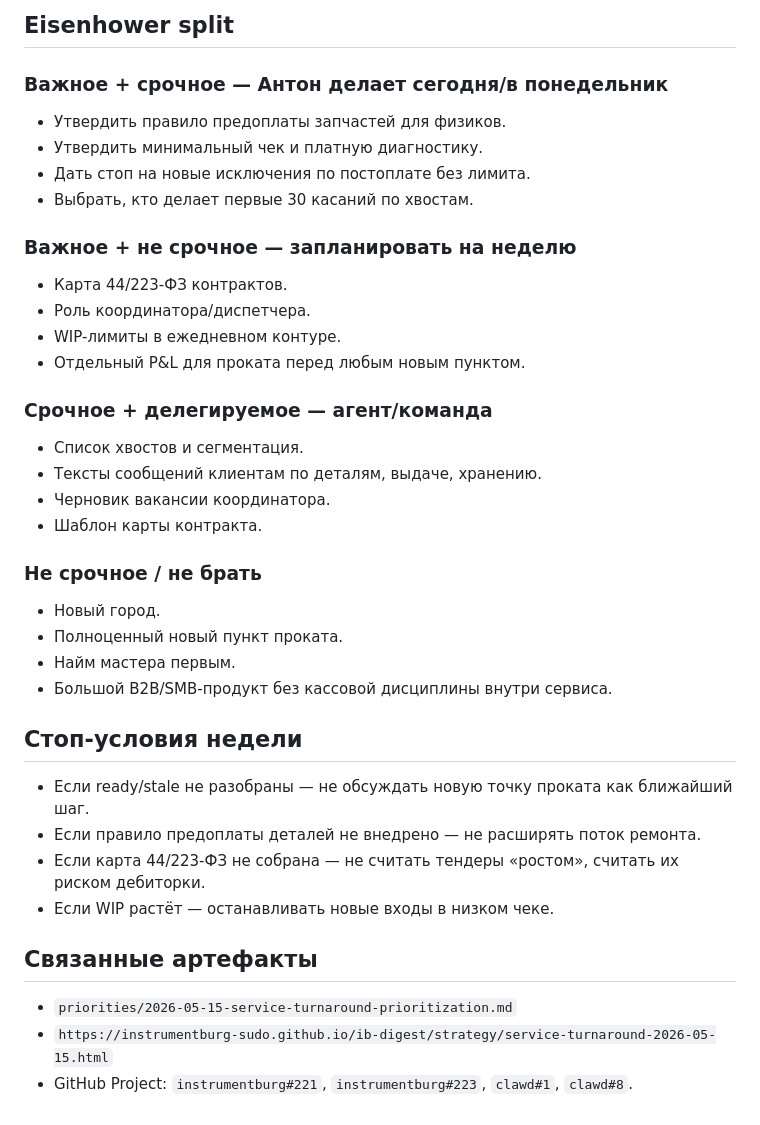
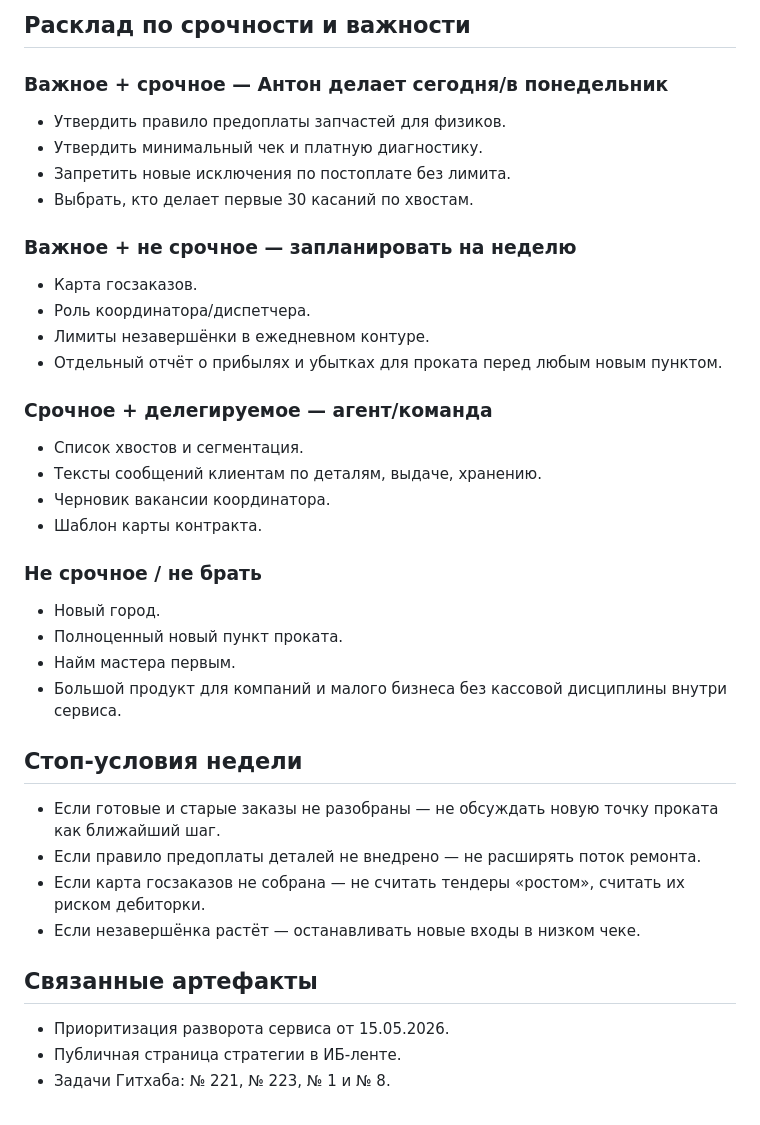
Before and after one commit to instrumentburg-sudo/hq, a Markdown page: docs/planning/W21-outcomes.md, the part around one of its changes. Drawn GitHub-style.

```diff
--- a/docs/planning/W21-outcomes.md
+++ b/docs/planning/W21-outcomes.md
@@ -29,19 +29,19 @@
 
-## Eisenhower split
+## Расклад по срочности и важности
 
 ### Важное + срочное — Антон делает сегодня/в понедельник
 
 - Утвердить правило предоплаты запчастей для физиков.
 - Утвердить минимальный чек и платную диагностику.
-- Дать стоп на новые исключения по постоплате без лимита.
+- Запретить новые исключения по постоплате без лимита.
 - Выбрать, кто делает первые 30 касаний по хвостам.
 
 ### Важное + не срочное — запланировать на неделю
 
-- Карта 44/223-ФЗ контрактов.
+- Карта госзаказов.
 - Роль координатора/диспетчера.
-- WIP-лимиты в ежедневном контуре.
-- Отдельный P&L для проката перед любым новым пунктом.
+- Лимиты незавершёнки в ежедневном контуре.
+- Отдельный отчёт о прибылях и убытках для проката перед любым новым пунктом.
 
 ### Срочное + делегируемое — агент/команда
 
@@ -55,17 +55,17 @@
 - Новый город.
 - Полноценный новый пункт проката.
 - Найм мастера первым.
-- Большой B2B/SMB-продукт без кассовой дисциплины внутри сервиса.
+- Большой продукт для компаний и малого бизнеса без кассовой дисциплины внутри сервиса.
 
 ## Стоп-условия недели
 
-- Если ready/stale не разобраны — не обсуждать новую точку проката как ближайший шаг.
+- Если готовые и старые заказы не разобраны — не обсуждать новую точку проката как ближайший шаг.
 - Если правило предоплаты деталей не внедрено — не расширять поток ремонта.
-- Если карта 44/223-ФЗ не собрана — не считать тендеры «ростом», считать их риском дебиторки.
-- Если WIP растёт — останавливать новые входы в низком чеке.
+- Если карта госзаказов не собрана — не считать тендеры «ростом», считать их риском дебиторки.
+- Если незавершёнка растёт — останавливать новые входы в низком чеке.
 
 ## Связанные артефакты
 
-- `priorities/2026-05-15-service-turnaround-prioritization.md`
-- `https://instrumentburg-sudo.github.io/ib-digest/strategy/service-turnaround-2026-05-15.html`
-- GitHub Project: `instrumentburg#221`, `instrumentburg#223`, `clawd#1`, `clawd#8`.
+- Приоритизация разворота сервиса от 15.05.2026.
+- Публичная страница стратегии в ИБ-ленте.
+- Задачи Гитхаба: № 221, № 223, № 1 и № 8.
```
Also changed, not shown: other parts of docs/planning/W21-outcomes.md (+17 -17 lines), priorities/2026-05-15-service-turnaround-prioritization.md (+34 -34 lines).
